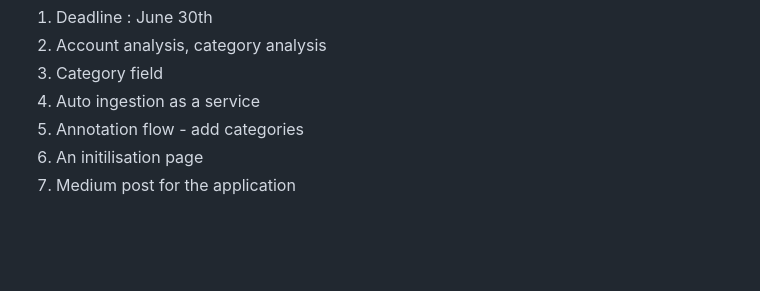
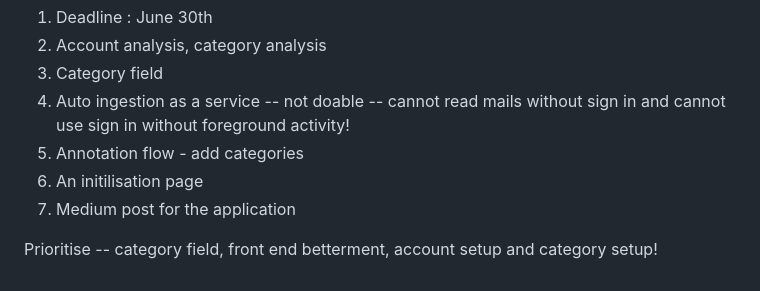
Before and after one commit to itsautfullday/email_credit_tracker, a Markdown page: README.md, the part around the change. Drawn GitHub-style; blank space fills up the shorter version.

Commit message:
Tried doing services before realising cannot use google signin without foreground activity

```diff
--- a/README.md
+++ b/README.md
@@ -70,7 +70,9 @@ Okay so atleast some more changes I want to make :
 1. Deadline : June 30th
 2. Account analysis, category analysis
 3. Category field
-4. Auto ingestion as a service
+4. Auto ingestion as a service -- not doable -- cannot read mails without sign in and cannot use sign in without foreground activity!
 5. Annotation flow - add categories
 6. An initilisation page
 7. Medium post for the application
+
+Prioritise -- category field, front end betterment, account setup and category setup!
```
